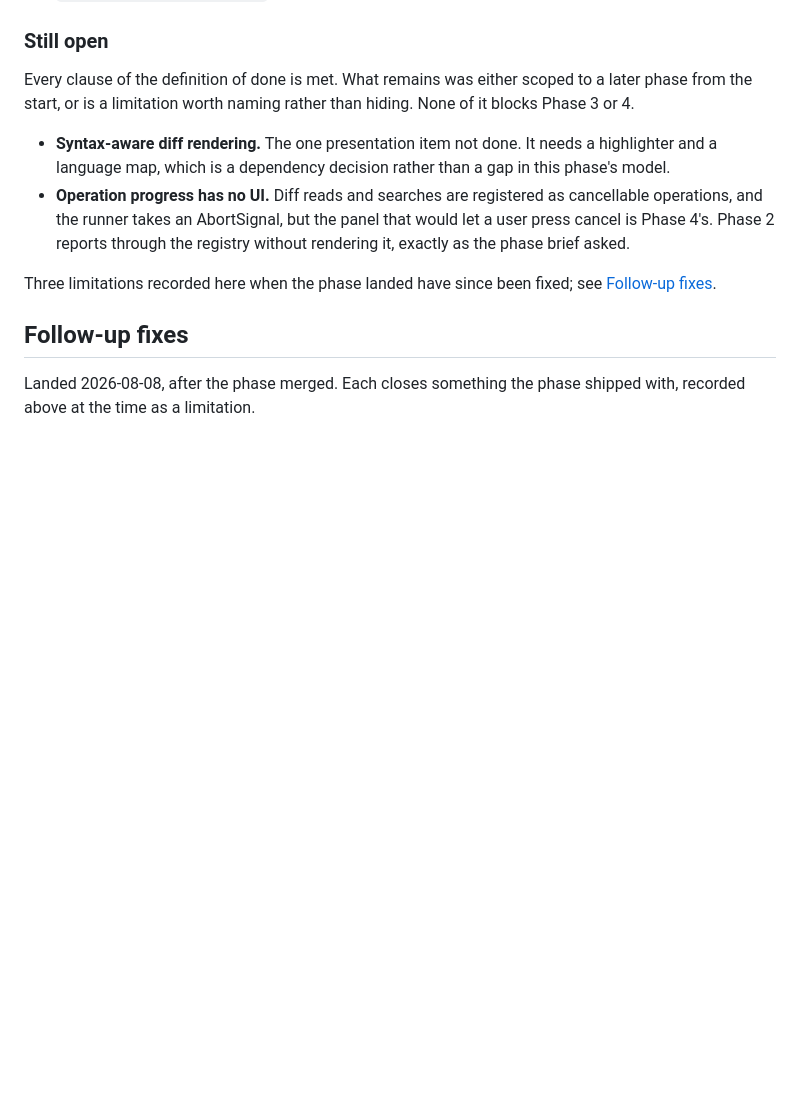
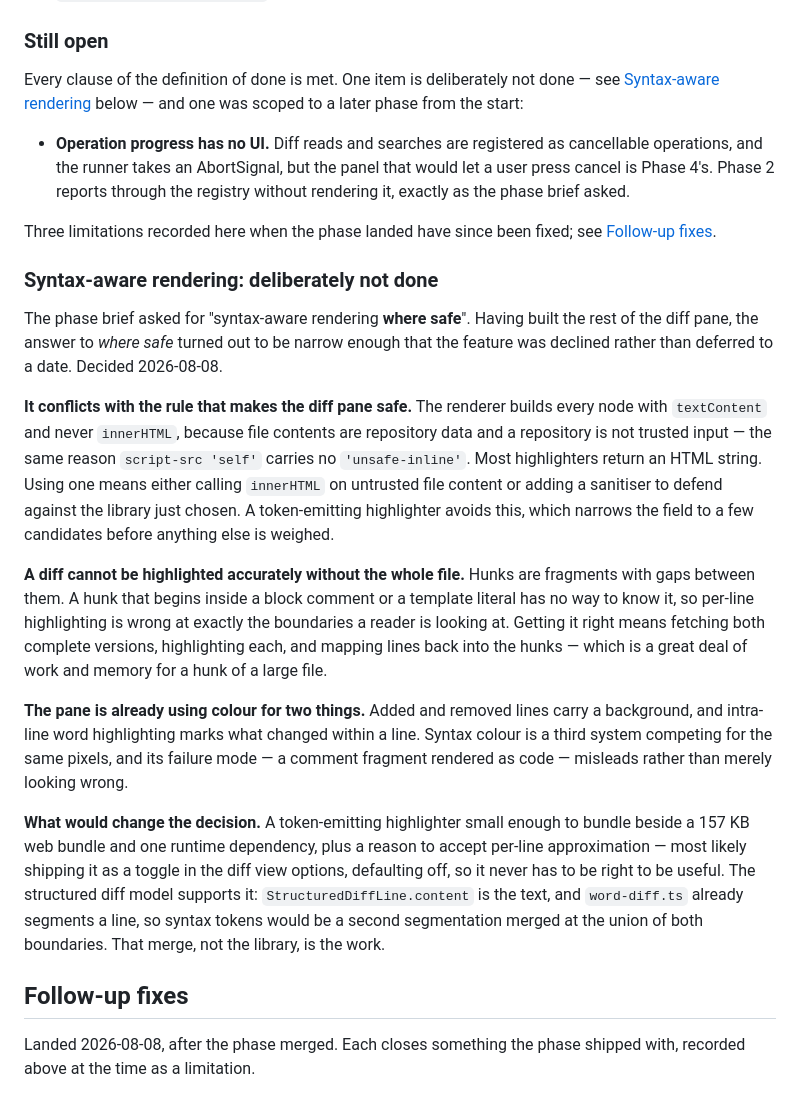
Before and after one commit to AnthonyKopri/multi-git, a Markdown page: docs/roadmap/phase-2-review-history-recovery.md, the part around the change. Drawn GitHub-style; blank space fills up the shorter version.

Commit message:
docs: decline syntax-aware diff rendering, with the reasoning
The last Phase 2 item, recorded until now as outstanding. It is not
outstanding — it was decided against, and an open-item list that says
"not done yet" invites the next person to do it without knowing why the
last person did not.

The phase brief asked for "syntax-aware rendering where safe". Having
built the rest of the diff pane, where safe turns out to be narrow:

  * Most highlighters return an HTML string, and the renderer builds
    every node with textContent precisely because file contents are
    untrusted repository data. Using one means innerHTML on that
    content, or a sanitiser to defend against the library just chosen.
  * A diff shows fragments. A hunk starting inside a block comment
    cannot be highlighted correctly without fetching and highlighting
    both complete file versions and mapping lines back.
  * The pane already uses colour for added/removed lines and for
    intra-line word changes. A third system competing for the same
    pixels misleads when it guesses wrong.

Recorded in the phase file with what would change the decision — a
token-emitting highlighter small enough to bundle, behind a toggle that
defaults off — and where the work actually is, which is merging two
segmentations of the same line rather than adding a dependency. The
parity inventory gains a capability row and an entry in Explicitly
deferred, so the decision sits with the other product decisions rather
than in a list of chores.

Phase 2's definition of done was already met; this closes the last
thing anyone might have read as unfinished.

Co-Authored-By: Claude Opus 5 <noreply@anthropic.com>

```diff
--- a/docs/roadmap/phase-2-review-history-recovery.md
+++ b/docs/roadmap/phase-2-review-history-recovery.md
@@ -233,13 +233,10 @@ three skips are Phase 0's; the signing tests skip themselves where
 
 ### Still open
 
-Every clause of the definition of done is met. What remains was either scoped
-to a later phase from the start, or is a limitation worth naming rather than
-hiding. None of it blocks Phase 3 or 4.
+Every clause of the definition of done is met. One item is deliberately not
+done — see [Syntax-aware rendering](#syntax-aware-rendering-deliberately-not-done)
+below — and one was scoped to a later phase from the start:
 
-- **Syntax-aware diff rendering.** The one presentation item not done. It needs
-  a highlighter and a language map, which is a dependency decision rather than
-  a gap in this phase's model.
 - **Operation progress has no UI.** Diff reads and searches are registered as
   cancellable operations, and the runner takes an AbortSignal, but the panel
   that would let a user press cancel is Phase 4's. Phase 2 reports through the
@@ -247,6 +244,44 @@ hiding. None of it blocks Phase 3 or 4.
 
 Three limitations recorded here when the phase landed have since been fixed;
 see [Follow-up fixes](#follow-up-fixes).
+
+### Syntax-aware rendering: deliberately not done
+
+The phase brief asked for "syntax-aware rendering **where safe**". Having built
+the rest of the diff pane, the answer to *where safe* turned out to be narrow
+enough that the feature was declined rather than deferred to a date. Decided
+2026-08-08.
+
+**It conflicts with the rule that makes the diff pane safe.** The renderer
+builds every node with `textContent` and never `innerHTML`, because file
+contents are repository data and a repository is not trusted input — the same
+reason `script-src 'self'` carries no `'unsafe-inline'`. Most highlighters
+return an HTML string. Using one means either calling `innerHTML` on untrusted
+file content or adding a sanitiser to defend against the library just chosen.
+A token-emitting highlighter avoids this, which narrows the field to a few
+candidates before anything else is weighed.
+
+**A diff cannot be highlighted accurately without the whole file.** Hunks are
+fragments with gaps between them. A hunk that begins inside a block comment or
+a template literal has no way to know it, so per-line highlighting is wrong at
+exactly the boundaries a reader is looking at. Getting it right means fetching
+both complete versions, highlighting each, and mapping lines back into the
+hunks — which is a great deal of work and memory for a hunk of a large file.
+
+**The pane is already using colour for two things.** Added and removed lines
+carry a background, and intra-line word highlighting marks what changed within
+a line. Syntax colour is a third system competing for the same pixels, and its
+failure mode — a comment fragment rendered as code — misleads rather than
+merely looking wrong.
+
+**What would change the decision.** A token-emitting highlighter small enough
+to bundle beside a 157 KB web bundle and one runtime dependency, plus a reason
+to accept per-line approximation — most likely shipping it as a toggle in the
+diff view options, defaulting off, so it never has to be right to be useful.
+The structured diff model supports it: `StructuredDiffLine.content` is the
+text, and `word-diff.ts` already segments a line, so syntax tokens would be a
+second segmentation merged at the union of both boundaries. That merge, not
+the library, is the work.
 
 ## Follow-up fixes
 
```
Also changed, not shown: docs/roadmap/FEATURE_PARITY.md (+3 -2 lines), docs/roadmap/README.md (+3 -4 lines).
